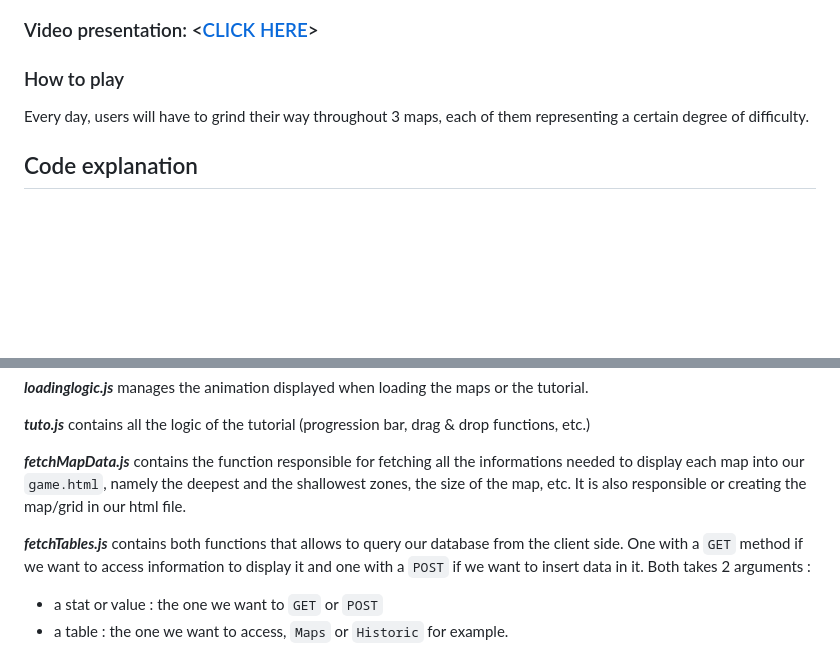
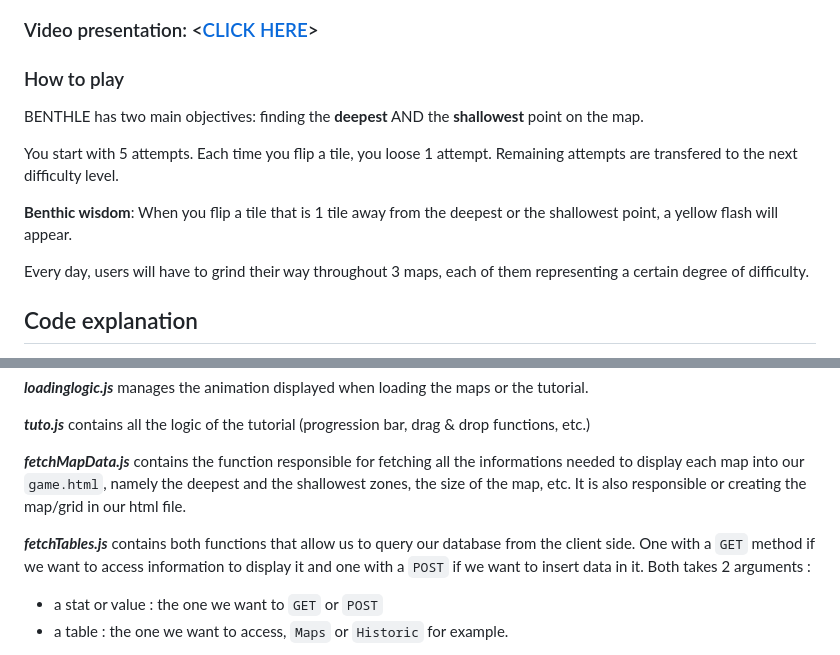
Before and after one commit to moTTong-Sof/Benthle, a Markdown page: README.md, 2 parts joined by grey strips. GitHub-like rendering; blank space fills up the shorter version.

```diff
--- a/README.md
+++ b/README.md
@@ -10,6 +10,12 @@ This idea emerged when I participated 1 year ago to the EMODnet Open Sea Lab 3.0
 ### Video presentation: <[CLICK HERE](https://www.youtube.com/watch?v=7xxuVlqfn6Q&ab_channel=SofianeFarhra)>
 
 ### How to play
+BENTHLE has two main objectives: finding the **deepest** AND the **shallowest** point on the map.
+
+You start with 5 attempts. Each time you flip a tile, you loose 1 attempt. Remaining attempts are transfered to the next difficulty level.
+
+**Benthic wisdom**: When you flip a tile that is 1 tile away from the deepest or the shallowest point, a yellow flash will appear.
+
 Every day, users will have to grind their way throughout 3 maps, each of them representing a certain degree of difficulty.
 
 ## Code explanation
@@ -92,7 +98,7 @@ Every day, users will have to grind their way throughout 3 maps, each of them re
 
 ***fetchMapData.js*** contains the function responsible for fetching all the informations needed to display each map into our `game.html`, namely the deepest and the shallowest zones, the size of the map, etc. It is also responsible or creating the map/grid in our html file.
 
-***fetchTables.js*** contains both functions that allows to query our database from the client side. One with a `GET` method if we want to access information to display it and one with a `POST` if we want to insert data in it. Both takes 2 arguments :
+***fetchTables.js*** contains both functions that allow us to query our database from the client side. One with a `GET` method if we want to access information to display it and one with a `POST` if we want to insert data in it. Both takes 2 arguments :
 - a stat or value : the one we want to `GET` or `POST`
 - a table : the one we want to access, `Maps` or `Historic` for example.
 
```
